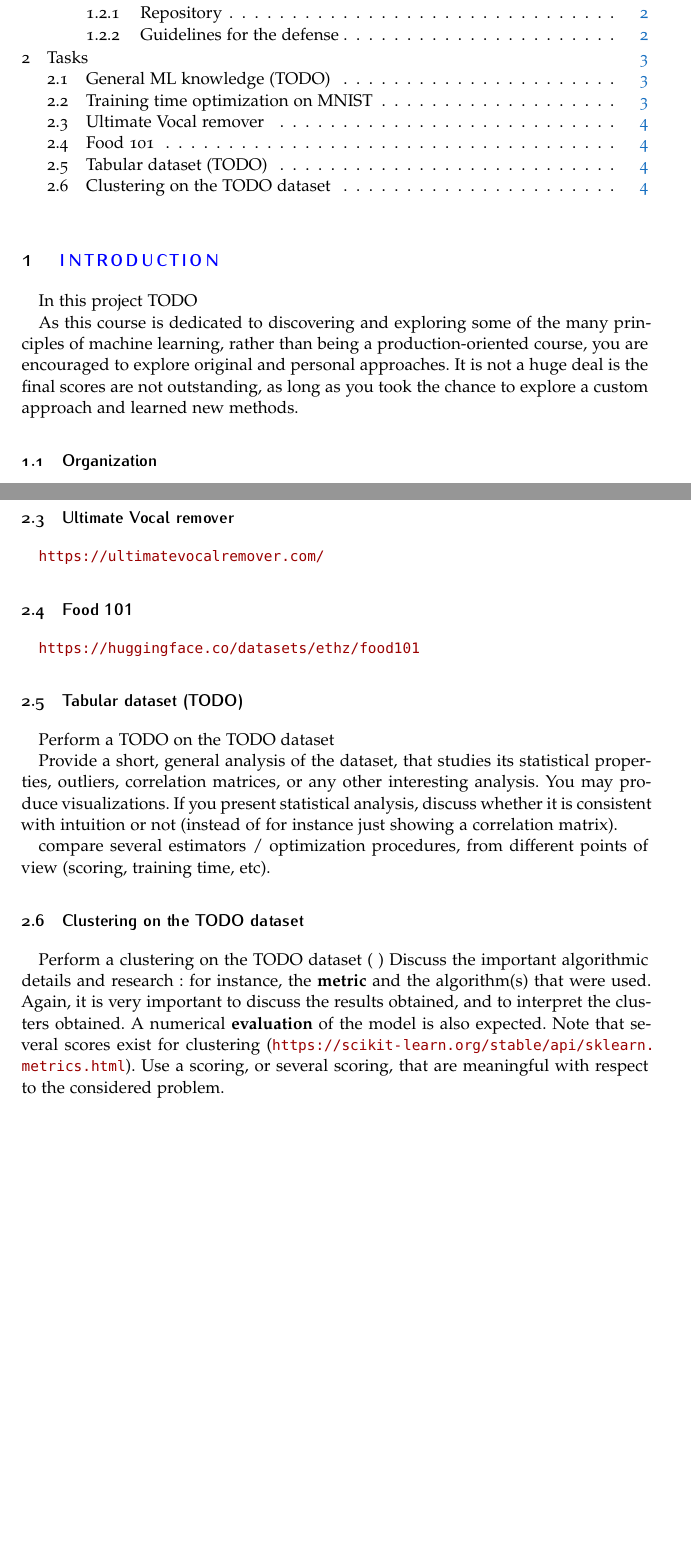
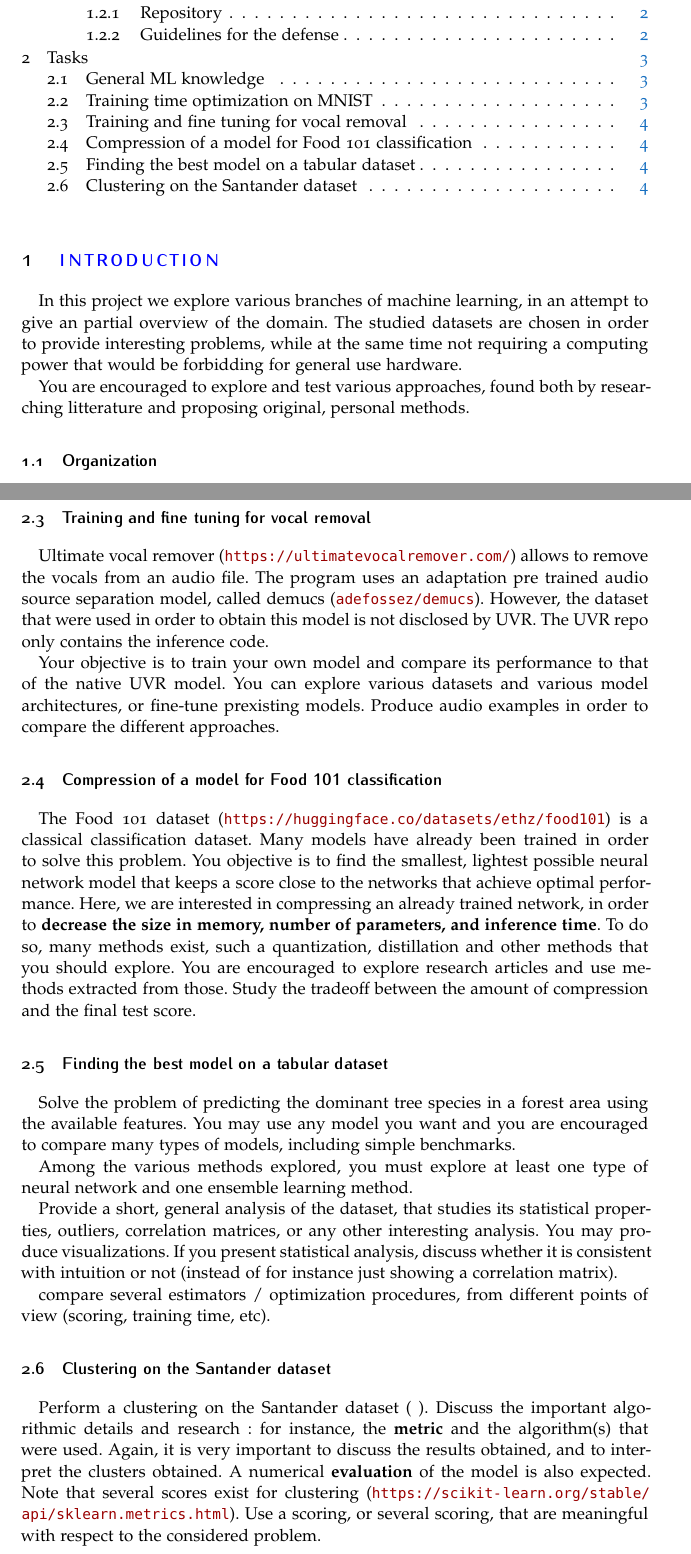
Before and after one commit to nlehir/ML_tek5, a LaTeX document (project/ML_tek5_projet_2027.tex): two parts of pages 1 and 4 of 4, joined at a grey line, cut so that both start at the same text, the shorter picture padded with empty space. Compiled offline with pdfLaTeX.

Commit message:
update project

```diff
--- a/project/ML_tek5_projet_2027.tex
+++ b/project/ML_tek5_projet_2027.tex
@@ -28,9 +28,9 @@ BCOR5mm, % Binding correction
 
 \section{\color{Blue}Introduction}
 
-In this project TODO
+In this project we explore various branches of machine learning, in an attempt to give an partial overview of the domain. The studied datasets are chosen in order to provide interesting problems, while at the same time not requiring a computing power that would be forbidding for general use hardware.
 
-As this course is dedicated to discovering and exploring some of the many principles of machine learning, rather than being a production-oriented course, you are encouraged to explore original and personal approaches. It is not a huge deal is the final scores are not outstanding, as long as you took the chance to explore a custom approach and learned new methods.
+You are encouraged to explore and test various approaches, found both by researching litterature and proposing original, personal methods.
 
 \subsection{Organization}
 
@@ -133,28 +131,32 @@ Here are some suggestions:
 
 You are encouraged to present and analyse results of code profiling in order to find speed bottlenecks. Pay attention to the fact that profiling GPUs or pytorch code might have specificities.
 
-\subsection{Ultimate Vocal remover}%
+\subsection{Training and fine tuning for vocal removal}%
 \label{sub:uvr}
 
-\url{https://ultimatevocalremover.com/}
+Ultimate vocal remover (\url{https://ultimatevocalremover.com/}) allows to remove the vocals from an audio file. The program uses an adaptation pre trained audio source separation model, called demucs (\url{adefossez/demucs}). However, the dataset that were used in order to obtain this model is not disclosed by UVR. The UVR repo only contains the inference code.
 
-\subsection{Food 101}%
+Your objective is to train your own model and compare its performance to that of the native UVR model. You can explore various datasets and various model architectures, or fine-tune prexisting models. Produce audio examples in order to compare the different approaches.
+
+\subsection{Compression of a model for Food 101 classification}%
 \label{sub:food101}
 
-\url{https://huggingface.co/datasets/ethz/food101}
+The Food 101 dataset (\url{https://huggingface.co/datasets/ethz/food101}) is a classical classification dataset. Many models have already been trained in order to solve this problem. You objective is to find the smallest, lightest possible neural network model that keeps a score close to the networks that achieve optimal performance. Here, we are interested in compressing an already trained network, in order to \textbf{decrease the size in memory, number of parameters, and inference time}. To do so, many methods exist, such a quantization, distillation and other methods that you should explore. You are encouraged to explore research articles and use methods extracted from those. Study the tradeoff between the amount of compression and the final test score.
 
-\subsection{Tabular dataset (TODO)}%
+\subsection{Finding the best model on a tabular dataset}%
 \label{sub:tabular}
 
-Perform a TODO on the TODO dataset
+Solve the problem of predicting the dominant tree species in a forest area using the available features. You may use any model you want and you are encouraged to compare many types of models, including simple benchmarks.
+
+Among the various methods explored, you must explore at least one type of neural network and one ensemble learning method.
 
 Provide a short, general analysis of the dataset, that studies its statistical properties, outliers, correlation matrices, or any other interesting analysis. You may produce visualizations. If you present statistical analysis, discuss whether it is consistent with intuition or not (instead of for instance just showing a correlation matrix).
 
 compare several estimators / optimization procedures, from different points of view (scoring, training time, etc).
 
-\subsection{Clustering on the TODO dataset}
+\subsection{Clustering on the Santander dataset}
 \label{sub:Clustering}
 
-Perform a clustering on the TODO dataset ( \url{}) Discuss the important algorithmic details and research: for instance, the \textbf{metric} and the algorithm(s) that were used. Again, it is very important to discuss the results obtained, and to interpret the clusters obtained. A numerical \textbf{evaluation} of the model is also expected. Note that several scores exist for clustering (\url{https://scikit-learn.org/stable/api/sklearn.metrics.html}). Use a scoring, or several scoring, that are meaningful with respect to the considered problem.
+Perform a clustering on the Santander dataset ( \url{}). Discuss the important algorithmic details and research: for instance, the \textbf{metric} and the algorithm(s) that were used. Again, it is very important to discuss the results obtained, and to interpret the clusters obtained. A numerical \textbf{evaluation} of the model is also expected. Note that several scores exist for clustering (\url{https://scikit-learn.org/stable/api/sklearn.metrics.html}). Use a scoring, or several scoring, that are meaningful with respect to the considered problem.
 
 \end{document}
```
Also changed, not shown: project/ML_tek5_projet_2027.pdf, project/ML_tek5_projet_2027.tex (10 more changed lines).
